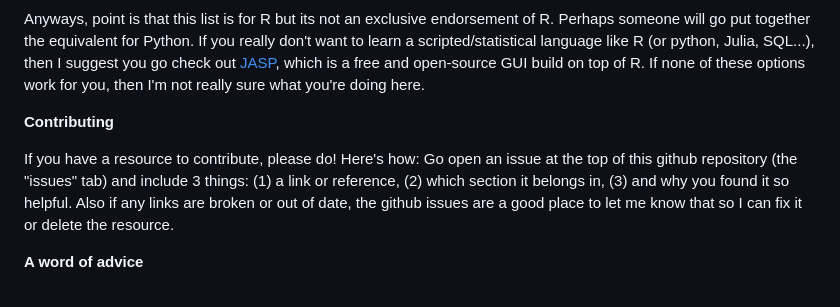
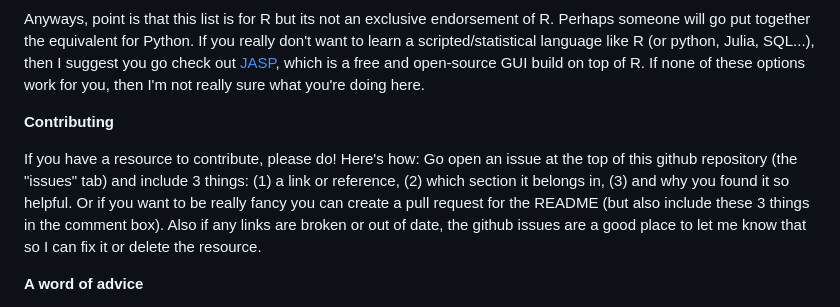
Before and after one commit to rbcavanaugh/csd-stats, a Markdown page: README.md, the part around the change. GitHub-like rendering.

Commit message:
contributions

```diff
--- a/README.md
+++ b/README.md
@@ -17,7 +17,7 @@ Anyways, point is that this list is for R but its not an exclusive endorsement o
 
 **Contributing**
 
-If you have a resource to contribute, please do! Here's how: Go open an issue at the top of this github repository (the "issues" tab) and include 3 things: (1) a link or reference, (2) which section it belongs in, (3) and why you found it so helpful. Also if any links are broken or out of date, the github issues are a good place to let me know that so I can fix it or delete the resource.
+If you have a resource to contribute, please do! Here's how: Go open an issue at the top of this github repository (the "issues" tab) and include 3 things: (1) a link or reference, (2) which section it belongs in, (3) and why you found it so helpful. Or if you want to be really fancy you can create a pull request for the README (but also include these 3 things in the comment box). Also if any links are broken or out of date, the github issues are a good place to let me know that so I can fix it or delete the resource.
 
 **A word of advice**
 
```
